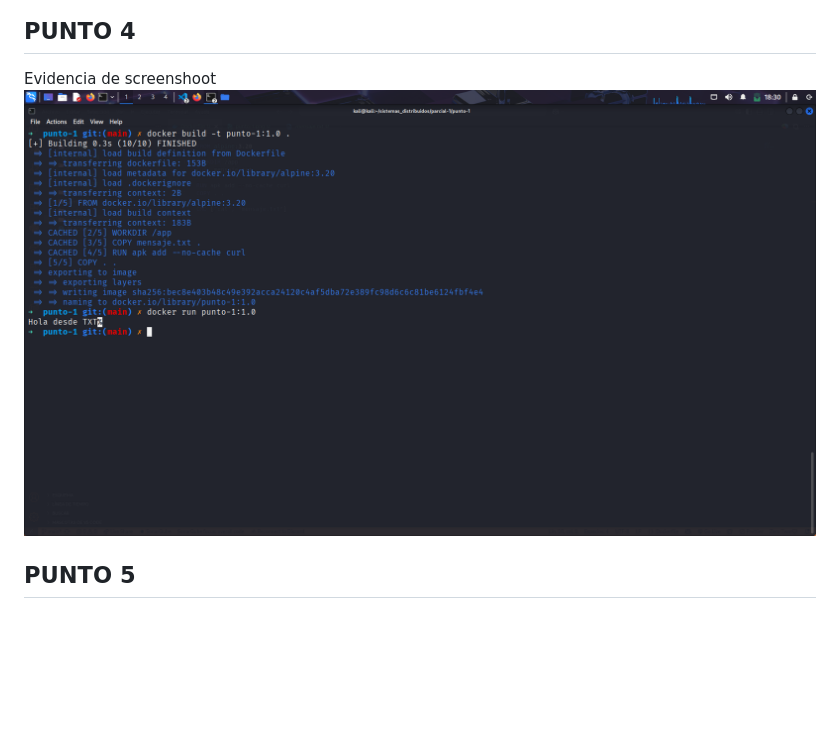
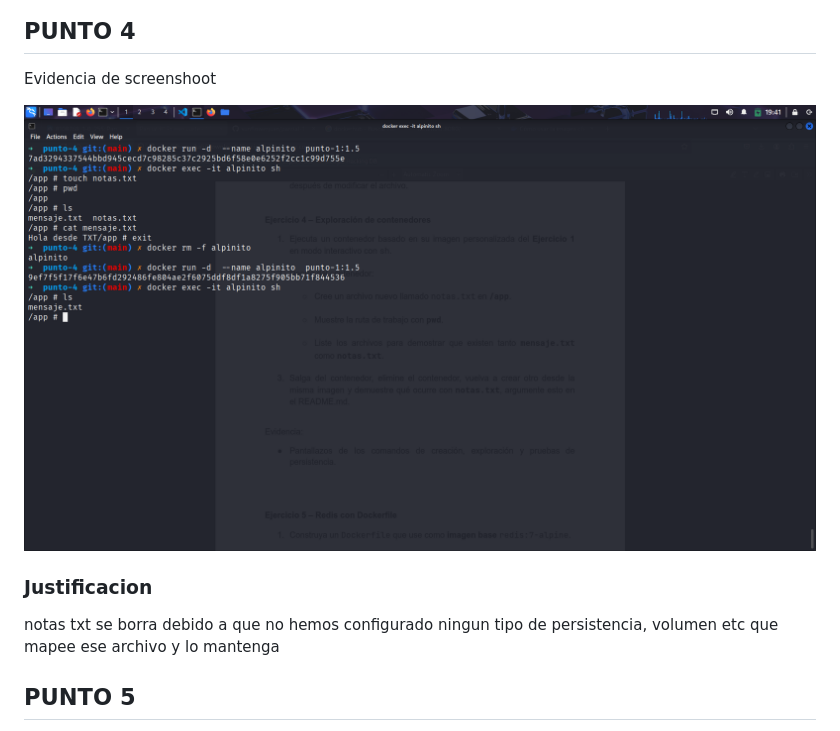
Before and after one commit to sunflowerjuan/parcial-1-sistemas_distribuidos, a Markdown page: README.md, the part around the change. Rendered like a GitHub page; pictures changed too: img/punto-4/image.png (added); blank space fills up the shorter version.

Commit message:
fourth point of the exam

```diff
--- a/README.md
+++ b/README.md
@@ -30,7 +30,12 @@ Evidencia de navegador despues
 ## PUNTO 4
 
 Evidencia de screenshoot
-![Texto alternativo](img/punto-1/image.png)
+
+![Texto alternativo](img/punto-4/image.png)
+
+### Justificacion
+
+notas txt se borra debido a que no hemos configurado ningun tipo de persistencia, volumen etc que mapee ese archivo y lo mantenga
 
 ## PUNTO 5
 
```
Also changed, not shown: 2 other files.
